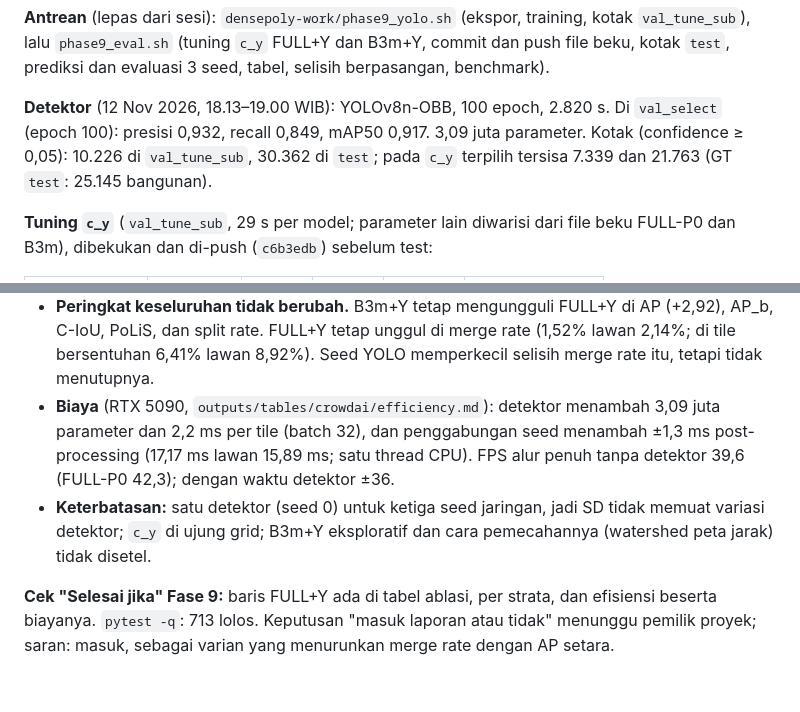
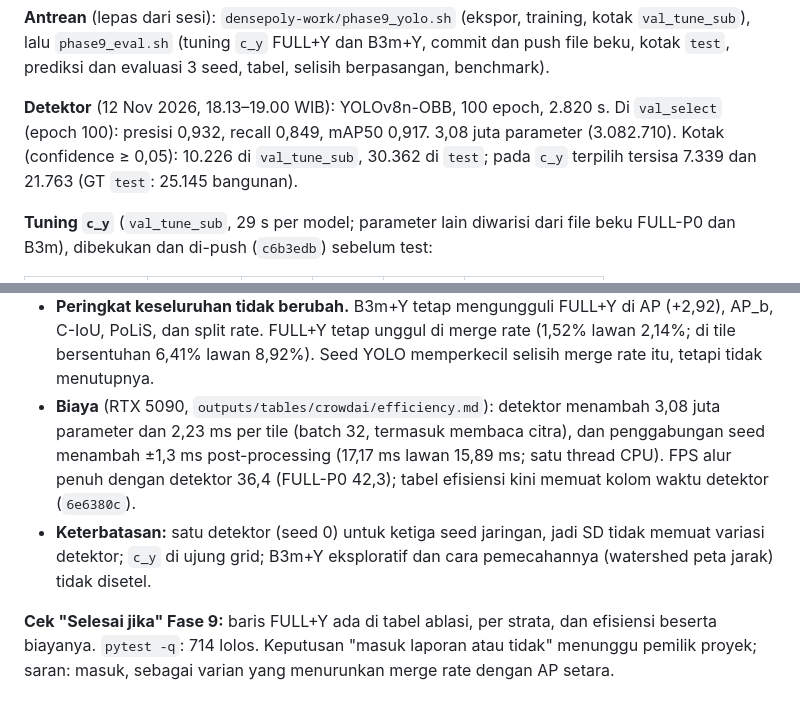
Before and after one commit to mahathirmuh/building-footprint-extraction, a Markdown page: docs/progress.md, 2 parts joined by grey strips. GitHub-like rendering.

Commit message:
Correct the detector's parameter count and take the FULL+Y speed from the efficiency table

```diff
--- a/docs/progress.md
+++ b/docs/progress.md
@@ -1897,7 +1897,7 @@ Pengukuran awal 2 epoch di 2.000 tile: 25 s. Training penuh dimulai 12 Nov 18.13
 FULL+Y dan B3m+Y, commit dan push file beku, kotak `test`, prediksi dan evaluasi 3 seed, tabel, selisih berpasangan, benchmark).
 
 **Detektor** (12 Nov 2026, 18.13–19.00 WIB): YOLOv8n-OBB, 100 epoch, 2.820 s. Di `val_select` (epoch 100): presisi 0,932, recall 0,849, mAP50 0,917.
-3,09 juta parameter. Kotak (confidence ≥ 0,05): 10.226 di `val_tune_sub`, 30.362 di `test`; pada `c_y` terpilih tersisa 7.339 dan 21.763 (GT `test`: 25.145 bangunan).
+3,08 juta parameter (3.082.710). Kotak (confidence ≥ 0,05): 10.226 di `val_tune_sub`, 30.362 di `test`; pada `c_y` terpilih tersisa 7.339 dan 21.763 (GT `test`: 25.145 bangunan).
 
 **Tuning `c_y`** (`val_tune_sub`, 29 s per model; parameter lain diwarisi dari file beku FULL-P0 dan B3m), dibekukan dan di-push (`c6b3edb`) sebelum test:
 
@@ -1938,11 +1938,11 @@ Arah merge rate, split rate, dan recall sama di ketiga seed pada kedua model.
 - **Peringkat keseluruhan tidak berubah.** B3m+Y tetap mengungguli FULL+Y di AP (+2,92), AP_b, C-IoU, PoLiS, dan split rate. FULL+Y tetap
   unggul di merge rate (1,52% lawan 2,14%; di tile bersentuhan 6,41% lawan 8,92%). Seed YOLO memperkecil selisih merge rate itu, tetapi
   tidak menutupnya.
-- **Biaya** (RTX 5090, `outputs/tables/crowdai/efficiency.md`): detektor menambah 3,09 juta parameter dan 2,2 ms per tile (batch 32), dan
-  penggabungan seed menambah ±1,3 ms post-processing (17,17 ms lawan 15,89 ms; satu thread CPU). FPS alur penuh tanpa detektor 39,6 (FULL-P0
-  42,3); dengan waktu detektor ±36.
+- **Biaya** (RTX 5090, `outputs/tables/crowdai/efficiency.md`): detektor menambah 3,08 juta parameter dan 2,23 ms per tile (batch 32, termasuk membaca citra), dan
+  penggabungan seed menambah ±1,3 ms post-processing (17,17 ms lawan 15,89 ms; satu thread CPU). FPS alur penuh dengan detektor 36,4 (FULL-P0
+  42,3); tabel efisiensi kini memuat kolom waktu detektor (`6e6380c`).
 - **Keterbatasan:** satu detektor (seed 0) untuk ketiga seed jaringan, jadi SD tidak memuat variasi detektor; `c_y` di ujung grid; B3m+Y
   eksploratif dan cara pemecahannya (watershed peta jarak) tidak disetel.
 
-**Cek "Selesai jika" Fase 9:** baris FULL+Y ada di tabel ablasi, per strata, dan efisiensi beserta biayanya. `pytest -q`: 713 lolos.
+**Cek "Selesai jika" Fase 9:** baris FULL+Y ada di tabel ablasi, per strata, dan efisiensi beserta biayanya. `pytest -q`: 714 lolos.
 Keputusan "masuk laporan atau tidak" menunggu pemilik proyek; saran: masuk, sebagai varian yang menurunkan merge rate dengan AP setara.
```
